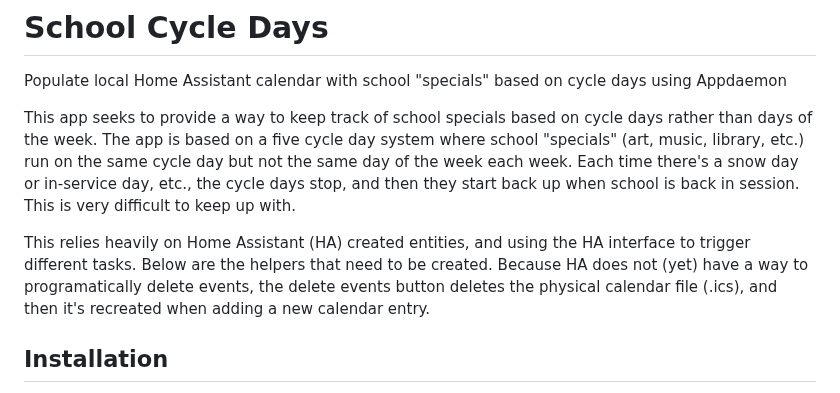
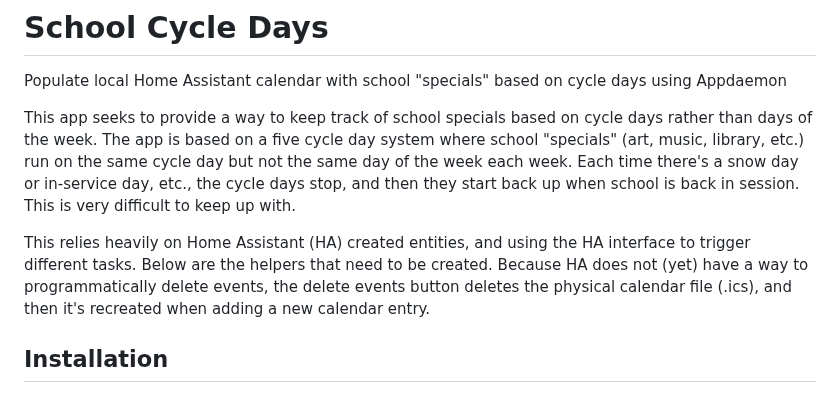
Before and after one commit to gmalbert/schoolCycleDays, a Markdown page: README.md, the part around the change. GitHub-like rendering.

```diff
--- a/README.md
+++ b/README.md
@@ -3,7 +3,7 @@ Populate local Home Assistant calendar with school "specials" based on cycle day
 
 This app seeks to provide a way to keep track of school specials based on cycle days rather than days of the week. The app is based on a five cycle day system where school "specials" (art, music, library, etc.) run on the same cycle day but not the same day of the week each week. Each time there's a snow day or in-service day, etc., the cycle days stop, and then they start back up when school is back in session. This is very difficult to keep up with.
 
-This relies heavily on Home Assistant (HA) created entities, and using the HA interface to trigger different tasks. Below are the helpers that need to be created. Because HA does not (yet) have a way to programatically delete events, the delete events button deletes the physical calendar file (.ics), and then it's recreated when adding a new calendar entry.
+This relies heavily on Home Assistant (HA) created entities, and using the HA interface to trigger different tasks. Below are the helpers that need to be created. Because HA does not (yet) have a way to programmatically delete events, the delete events button deletes the physical calendar file (.ics), and then it's recreated when adding a new calendar entry.
 
 ## Installation
 
```
